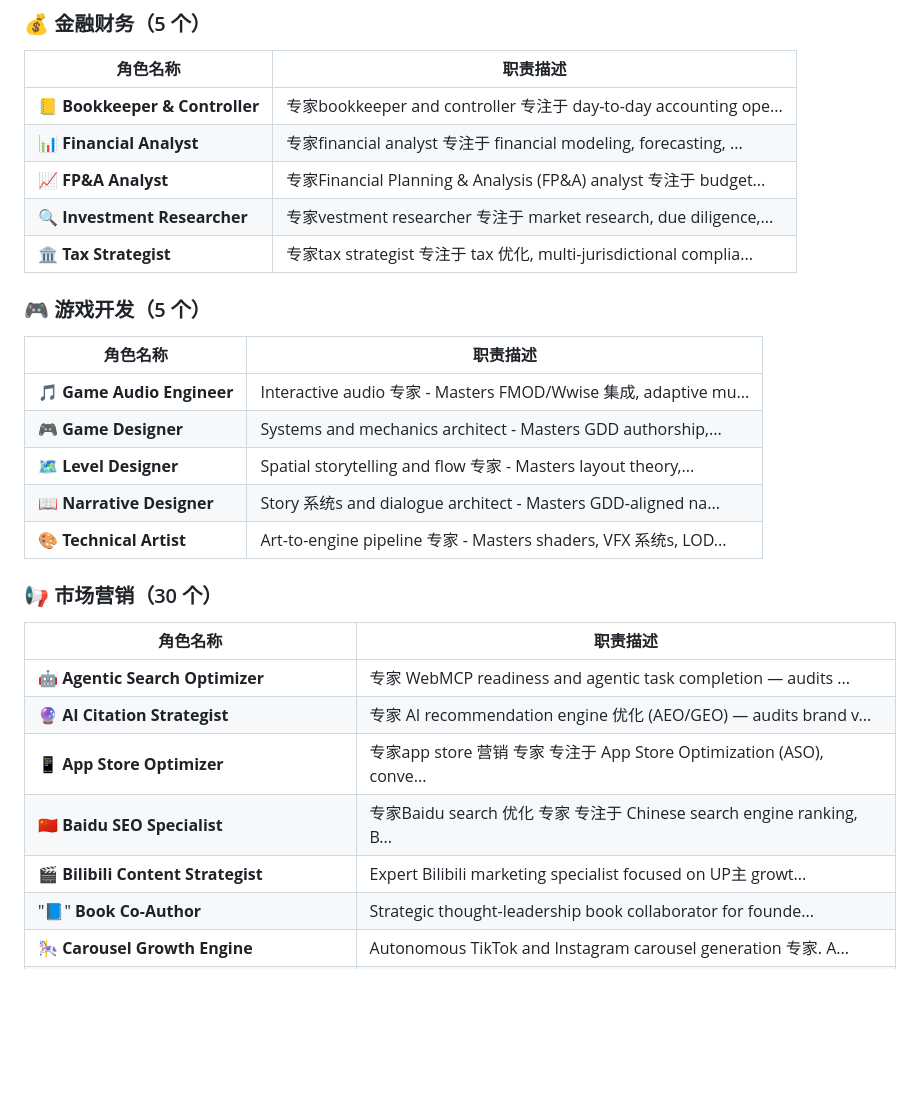
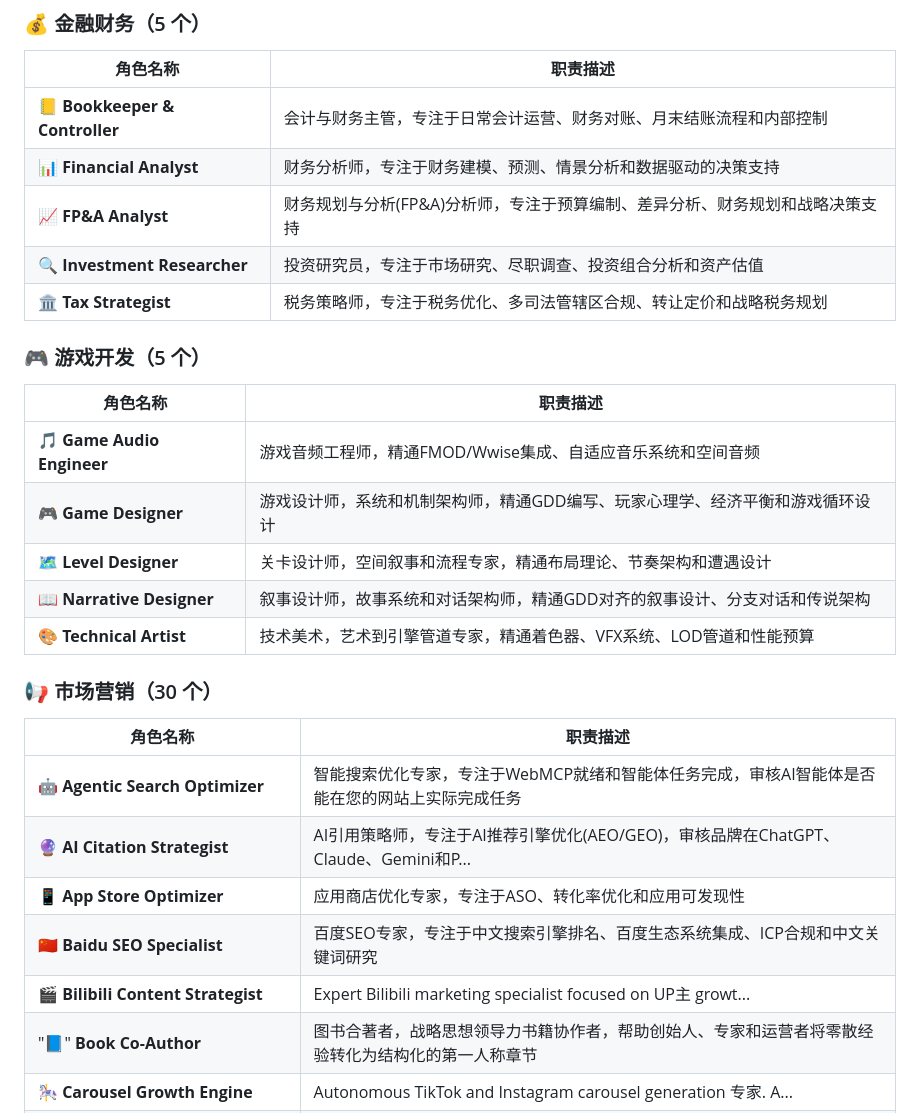
Before and after one commit to yanghq168/jorge-agency, a Markdown page: README.md, the part around one of its changes. GitHub-like rendering; blank space fills up the shorter version.

```diff
--- a/README.md
+++ b/README.md
@@ -102,32 +102,32 @@ Agent（智能代理）是具备以下特征的 AI 角色：
 
 | 角色名称 | 职责描述 |
 |---------|---------|
-| 📒 **Bookkeeper & Controller** | 专家bookkeeper and controller 专注于 day-to-day accounting ope... |
-| 📊 **Financial Analyst** | 专家financial analyst 专注于 financial modeling, forecasting, ... |
-| 📈 **FP&A Analyst** | 专家Financial Planning & Analysis (FP&A) analyst 专注于 budget... |
-| 🔍 **Investment Researcher** | 专家vestment researcher 专注于 market research, due diligence,... |
-| 🏛️ **Tax Strategist** | 专家tax strategist 专注于 tax 优化, multi-jurisdictional complia... |
+| 📒 **Bookkeeper & Controller** | 会计与财务主管，专注于日常会计运营、财务对账、月末结账流程和内部控制 |
+| 📊 **Financial Analyst** | 财务分析师，专注于财务建模、预测、情景分析和数据驱动的决策支持 |
+| 📈 **FP&A Analyst** | 财务规划与分析(FP&A)分析师，专注于预算编制、差异分析、财务规划和战略决策支持 |
+| 🔍 **Investment Researcher** | 投资研究员，专注于市场研究、尽职调查、投资组合分析和资产估值 |
+| 🏛️ **Tax Strategist** | 税务策略师，专注于税务优化、多司法管辖区合规、转让定价和战略税务规划 |
 
 ### 🎮 游戏开发（5 个）
 
 | 角色名称 | 职责描述 |
 |---------|---------|
-| 🎵 **Game Audio Engineer** | Interactive audio 专家 - Masters FMOD/Wwise 集成, adaptive mu... |
-| 🎮 **Game Designer** | Systems and mechanics architect - Masters GDD authorship,... |
-| 🗺️ **Level Designer** | Spatial storytelling and flow 专家 - Masters layout theory,... |
-| 📖 **Narrative Designer** | Story 系统s and dialogue architect - Masters GDD-aligned na... |
-| 🎨 **Technical Artist** | Art-to-engine pipeline 专家 - Masters shaders, VFX 系统s, LOD... |
+| 🎵 **Game Audio Engineer** | 游戏音频工程师，精通FMOD/Wwise集成、自适应音乐系统和空间音频 |
+| 🎮 **Game Designer** | 游戏设计师，系统和机制架构师，精通GDD编写、玩家心理学、经济平衡和游戏循环设计 |
+| 🗺️ **Level Designer** | 关卡设计师，空间叙事和流程专家，精通布局理论、节奏架构和遭遇设计 |
+| 📖 **Narrative Designer** | 叙事设计师，故事系统和对话架构师，精通GDD对齐的叙事设计、分支对话和传说架构 |
+| 🎨 **Technical Artist** | 技术美术，艺术到引擎管道专家，精通着色器、VFX系统、LOD管道和性能预算 |
 
 ### 📢 市场营销（30 个）
 
 | 角色名称 | 职责描述 |
 |---------|---------|
-| 🤖 **Agentic Search Optimizer** | 专家 WebMCP readiness and agentic task completion — audits ... |
-| 🔮 **AI Citation Strategist** | 专家 AI recommendation engine 优化 (AEO/GEO) — audits brand v... |
-| 📱 **App Store Optimizer** | 专家app store 营销 专家 专注于 App Store Optimization (ASO), conve... |
-| 🇨🇳 **Baidu SEO Specialist** | 专家Baidu search 优化 专家 专注于 Chinese search engine ranking, B... |
+| 🤖 **Agentic Search Optimizer** | 智能搜索优化专家，专注于WebMCP就绪和智能体任务完成，审核AI智能体是否能在您的网站上实际完成任务 |
+| 🔮 **AI Citation Strategist** | AI引用策略师，专注于AI推荐引擎优化(AEO/GEO)，审核品牌在ChatGPT、Claude、Gemini和P... |
+| 📱 **App Store Optimizer** | 应用商店优化专家，专注于ASO、转化率优化和应用可发现性 |
+| 🇨🇳 **Baidu SEO Specialist** | 百度SEO专家，专注于中文搜索引擎排名、百度生态系统集成、ICP合规和中文关键词研究 |
 | 🎬 **Bilibili Content Strategist** | Expert Bilibili marketing specialist focused on UP主 growt... |
-| "📘" **Book Co-Author** | Strategic thought-leadership book collaborator for founde... |
+| "📘" **Book Co-Author** | 图书合著者，战略思想领导力书籍协作者，帮助创始人、专家和运营者将零散经验转化为结构化的第一人称章节 |
 | 🎠 **Carousel Growth Engine** | Autonomous TikTok and Instagram carousel generation 专家. A... |
 | 🛒 **China E-Commerce Operator** | 专家China e-commerce operations 专家 covering Taobao, Tmall, ... |
 | 🇨🇳 **China Market Localization Strategist** | Full-stack China market localization expert who transform... |
```
Also changed, not shown: other parts of README.md (+30 -30 lines).
